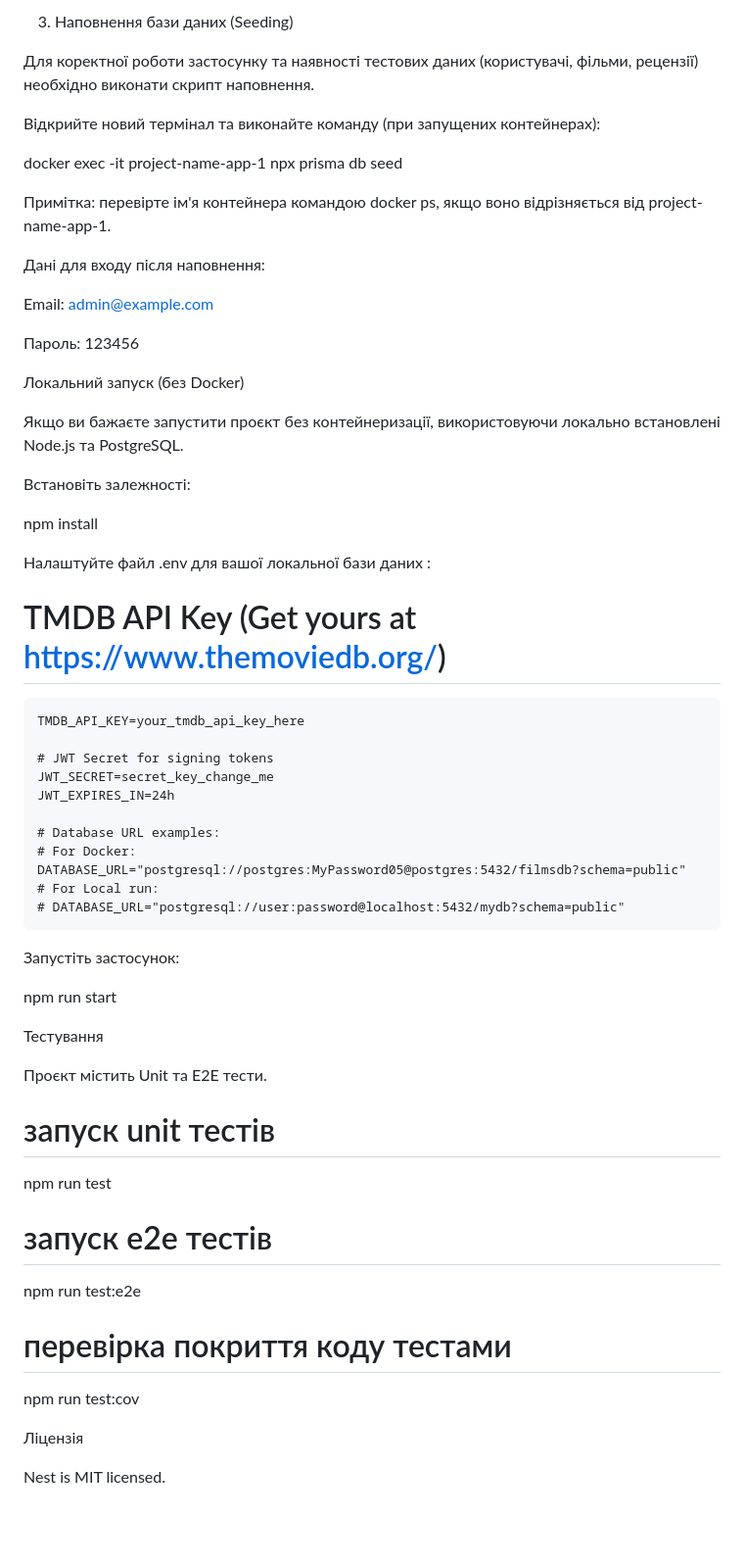
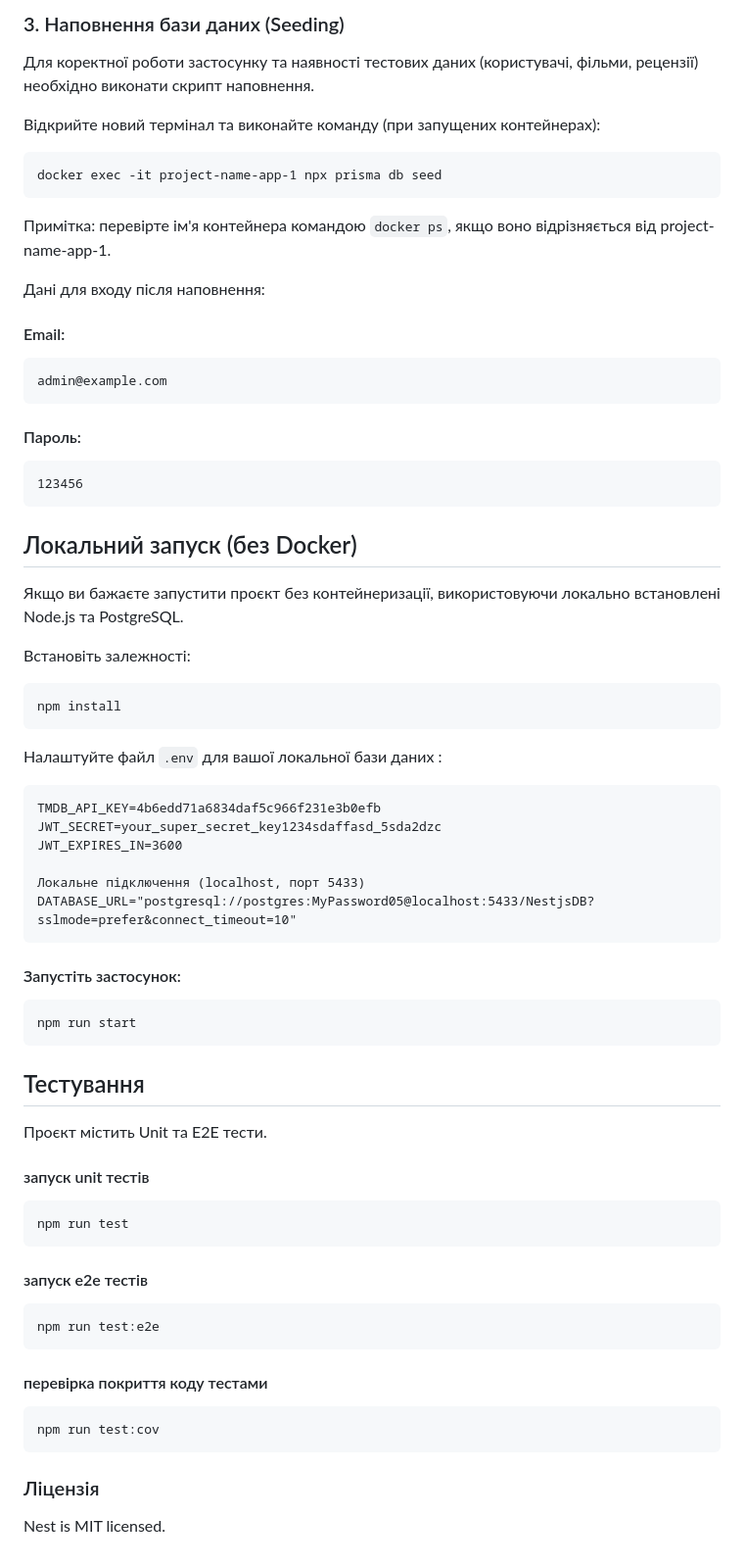
Before and after one commit to dArtor1as/FilmsApp-Nest.js, a Markdown page: README.md, the part around the change printed below. Shown: that part at 98% size. Rendered like a GitHub page; blank space fills up the shorter version.

````diff
--- a/README.md
+++ b/README.md
@@ -94,64 +91,79 @@ docker-compose up --build
 
-3. Наповнення бази даних (Seeding)
+### 3. Наповнення бази даних (Seeding)
 
 Для коректної роботи застосунку та наявності тестових даних (користувачі, фільми, рецензії) необхідно виконати скрипт наповнення.
 
 Відкрийте новий термінал та виконайте команду (при запущених контейнерах):
 
+```
 docker exec -it project-name-app-1 npx prisma db seed
+```
 
-Примітка: перевірте ім'я контейнера командою docker ps, якщо воно відрізняється від project-name-app-1.
+Примітка: перевірте ім'я контейнера командою `docker ps`, якщо воно відрізняється від project-name-app-1.
 
 Дані для входу після наповнення:
 
-Email: admin@example.com
+#### Email:
 
-Пароль: 123456
+```
+admin@example.com
+```
 
-Локальний запуск (без Docker)
+#### Пароль:
+
+```
+123456
+```
+
+## Локальний запуск (без Docker)
 
 Якщо ви бажаєте запустити проєкт без контейнеризації, використовуючи локально встановлені Node.js та PostgreSQL.
 
 Встановіть залежності:
 
+```
 npm install
+```
 
-Налаштуйте файл .env для вашої локальної бази даних :
+Налаштуйте файл `.env` для вашої локальної бази даних :
 
-# TMDB API Key (Get yours at https://www.themoviedb.org/)
+```
+TMDB_API_KEY=4b6edd71a6834daf5c966f231e3b0efb
+JWT_SECRET=your_super_secret_key1234sdaffasd_5sda2dzc
+JWT_EXPIRES_IN=3600
 
-    TMDB_API_KEY=your_tmdb_api_key_here
+Локальне підключення (localhost, порт 5433)
+DATABASE_URL="postgresql://postgres:MyPassword05@localhost:5433/NestjsDB?sslmode=prefer&connect_timeout=10"
+```
 
-    # JWT Secret for signing tokens
-    JWT_SECRET=secret_key_change_me
-    JWT_EXPIRES_IN=24h
+#### Запустіть застосунок:
 
-    # Database URL examples:
-    # For Docker:
-    DATABASE_URL="postgresql://postgres:MyPassword05@postgres:5432/filmsdb?schema=public"
-    # For Local run:
-    # DATABASE_URL="postgresql://user:password@localhost:5432/mydb?schema=public"
+```
+npm run start
+```
 
-Запустіть застосунок:
-
-npm run start
-
-Тестування
+## Тестування
 
 Проєкт містить Unit та E2E тести.
 
-# запуск unit тестів
+#### запуск unit тестів
 
+```
 npm run test
+```
 
-# запуск e2e тестів
+#### запуск e2e тестів
 
+```
 npm run test:e2e
+```
 
-# перевірка покриття коду тестами
+#### перевірка покриття коду тестами
 
+```
 npm run test:cov
+```
 
-Ліцензія
+### Ліцензія
 
 Nest is MIT licensed.
````
Also changed, not shown: other parts of README.md (+49 -52 lines).
